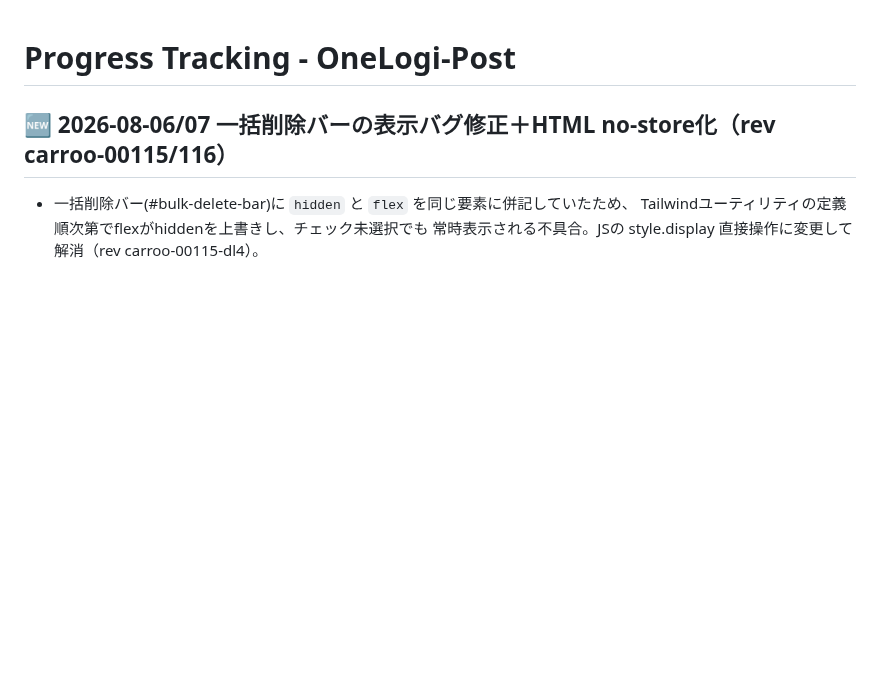
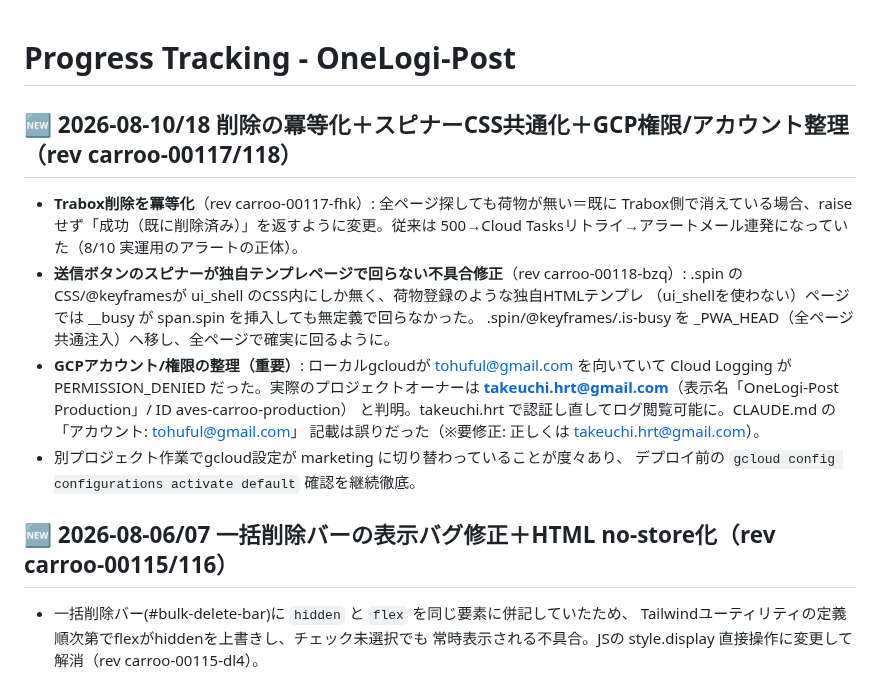
Before and after one commit to hiroto-aves/Carroo, a Markdown page: PROGRESS.md, the part around the change. GitHub-like rendering; blank space fills up the shorter version.

Commit message:
fix: Trabox削除の冪等化＋スピナーCSS共通化＋GCPアカウント記載修正
- trabox.py: 全ページ探して荷物が無い場合(既に削除済み)はエラーでなく成功を返す。
  500→リトライ→アラート連発を停止(8/10のアラートの正体)
- main.py: .spin/@keyframes/.is-busy を _PWA_HEAD(全ページ共通注入)へ移動。
  独自HTMLテンプレページ(荷物登録等)で送信ボタンのスピナーが回らなかった不具合を修正
- CLAUDE.md: Carrooの正しいアカウントを takeuchi.hrt@gmail.com に修正
  (オーナー。以前のtohuful@gmail.com記載は誤り)。表示名OneLogi-Post Productionも追記
- 本番 rev carroo-00117-fhk, carroo-00118-bzq

Co-Authored-By: Claude Opus 4.8 <noreply@anthropic.com>

```diff
--- a/PROGRESS.md
+++ b/PROGRESS.md
@@ -1,4 +1,20 @@
 # Progress Tracking - OneLogi-Post
+
+## 🆕 2026-08-10/18 削除の冪等化＋スピナーCSS共通化＋GCP権限/アカウント整理（rev carroo-00117/118）
+- **Trabox削除を冪等化**（rev carroo-00117-fhk）: 全ページ探しても荷物が無い＝既に
+  Trabox側で消えている場合、raiseせず「成功（既に削除済み）」を返すように変更。従来は
+  500→Cloud Tasksリトライ→アラートメール連発になっていた（8/10 実運用のアラートの正体）。
+- **送信ボタンのスピナーが独自テンプレページで回らない不具合修正**（rev carroo-00118-bzq）:
+  .spin のCSS/@keyframesが ui_shell のCSS内にしか無く、荷物登録のような独自HTMLテンプレ
+  （ui_shellを使わない）ページでは __busy が span.spin を挿入しても無定義で回らなかった。
+  .spin/@keyframes/.is-busy を _PWA_HEAD（全ページ共通注入）へ移し、全ページで確実に回るように。
+- **GCPアカウント/権限の整理（重要）**: ローカルgcloudが tohuful@gmail.com を向いていて
+  Cloud Logging が PERMISSION_DENIED だった。実際のプロジェクトオーナーは
+  **takeuchi.hrt@gmail.com**（表示名「OneLogi-Post Production」/ ID aves-carroo-production）
+  と判明。takeuchi.hrt で認証し直してログ閲覧可能に。CLAUDE.md の「アカウント: tohuful@gmail.com」
+  記載は誤りだった（※要修正: 正しくは takeuchi.hrt@gmail.com）。
+- 別プロジェクト作業でgcloud設定が marketing に切り替わっていることが度々あり、
+  デプロイ前の `gcloud config configurations activate default` 確認を継続徹底。
 
 ## 🆕 2026-08-06/07 一括削除バーの表示バグ修正＋HTML no-store化（rev carroo-00115/116）
 - 一括削除バー(#bulk-delete-bar)に `hidden` と `flex` を同じ要素に併記していたため、
```
Also changed, not shown: CLAUDE.md (+3 -2 lines).
